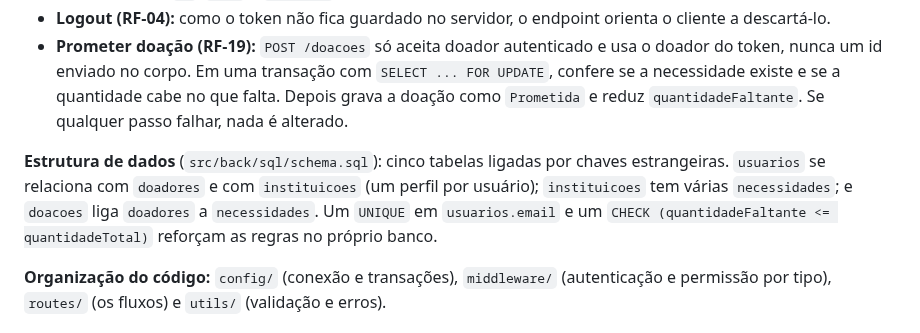
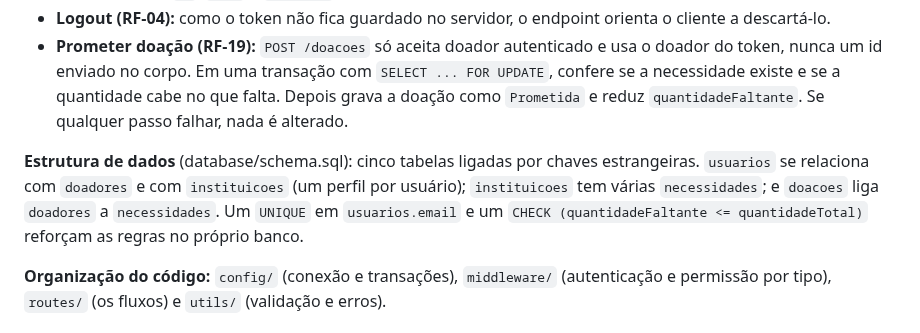
Before and after one commit to gigi-zacaroni/tp-eng-software, a Markdown page: docs/sprints/sprint-03.md, the part around the change. GitHub-like rendering.

```diff
--- a/docs/sprints/sprint-03.md
+++ b/docs/sprints/sprint-03.md
@@ -45,7 +45,7 @@ Foi implementado no backend (Node.js + Express + MySQL) o fluxo **cadastro → l
 - **Logout (RF-04):** como o token não fica guardado no servidor, o endpoint orienta o cliente a descartá-lo.
 - **Prometer doação (RF-19):** `POST /doacoes` só aceita doador autenticado e usa o doador do token, nunca um id enviado no corpo. Em uma transação com `SELECT ... FOR UPDATE`, confere se a necessidade existe e se a quantidade cabe no que falta. Depois grava a doação como `Prometida` e reduz `quantidadeFaltante`. Se qualquer passo falhar, nada é alterado.
 
-**Estrutura de dados** (`src/back/sql/schema.sql`): cinco tabelas ligadas por chaves estrangeiras. `usuarios` se relaciona com `doadores` e com `instituicoes` (um perfil por usuário); `instituicoes` tem várias `necessidades`; e `doacoes` liga `doadores` a `necessidades`. Um `UNIQUE` em `usuarios.email` e um `CHECK (quantidadeFaltante <= quantidadeTotal)` reforçam as regras no próprio banco.
+**Estrutura de dados** (database/schema.sql): cinco tabelas ligadas por chaves estrangeiras. `usuarios` se relaciona com `doadores` e com `instituicoes` (um perfil por usuário); `instituicoes` tem várias `necessidades`; e `doacoes` liga `doadores` a `necessidades`. Um `UNIQUE` em `usuarios.email` e um `CHECK (quantidadeFaltante <= quantidadeTotal)` reforçam as regras no próprio banco.
 
 **Organização do código:** `config/` (conexão e transações), `middleware/` (autenticação e permissão por tipo), `routes/` (os fluxos) e `utils/` (validação e erros).
 
```
